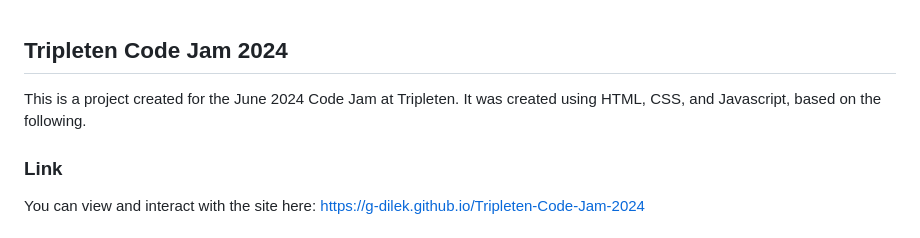
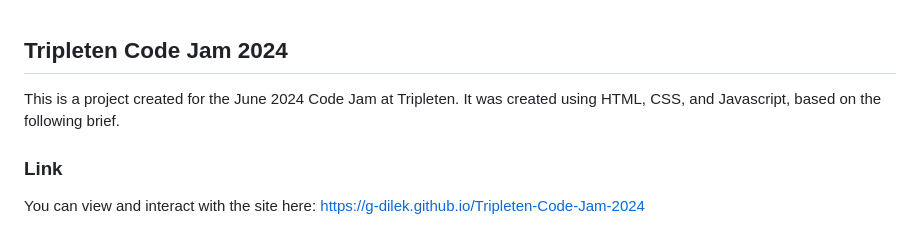
Before and after one commit to g-dilek/Tripleten-Code-Jam-2024, a Markdown page: README.md, the part around the change. GitHub-like rendering.

```diff
--- a/README.md
+++ b/README.md
@@ -1,6 +1,6 @@
 ## Tripleten Code Jam 2024
 
-This is a project created for the June 2024 Code Jam at Tripleten. It was created using HTML, CSS, and Javascript, based on the following.
+This is a project created for the June 2024 Code Jam at Tripleten. It was created using HTML, CSS, and Javascript, based on the following brief.
 
 ### Link
 
```
